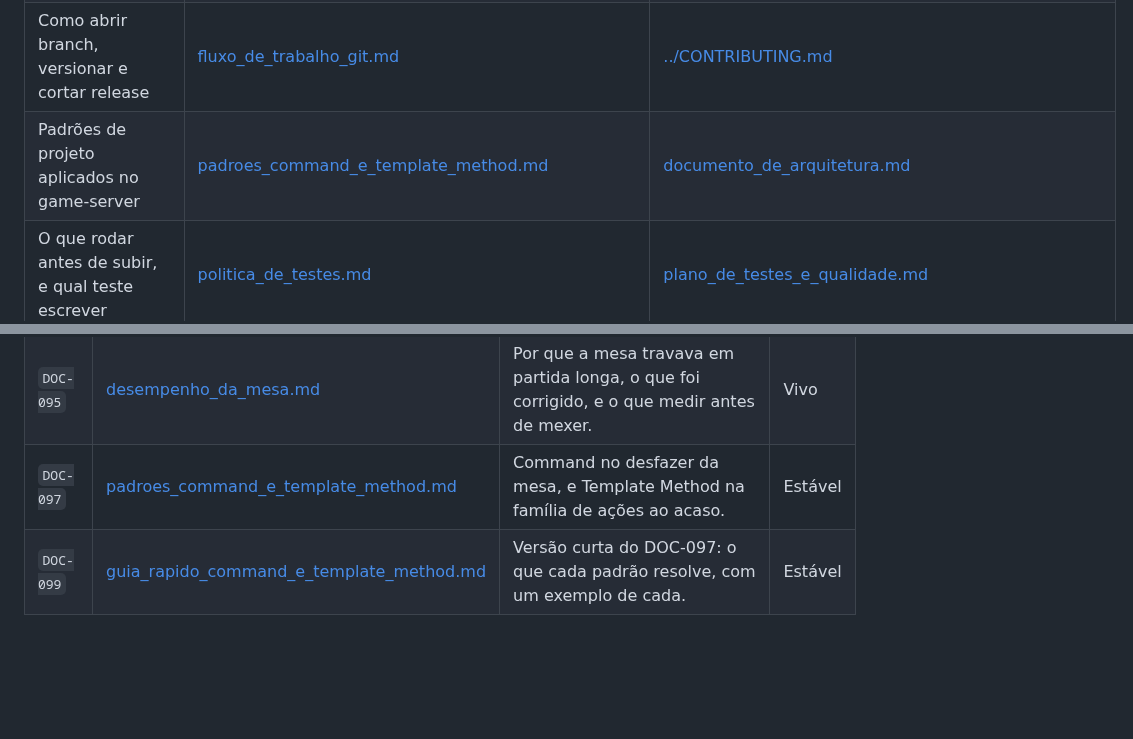
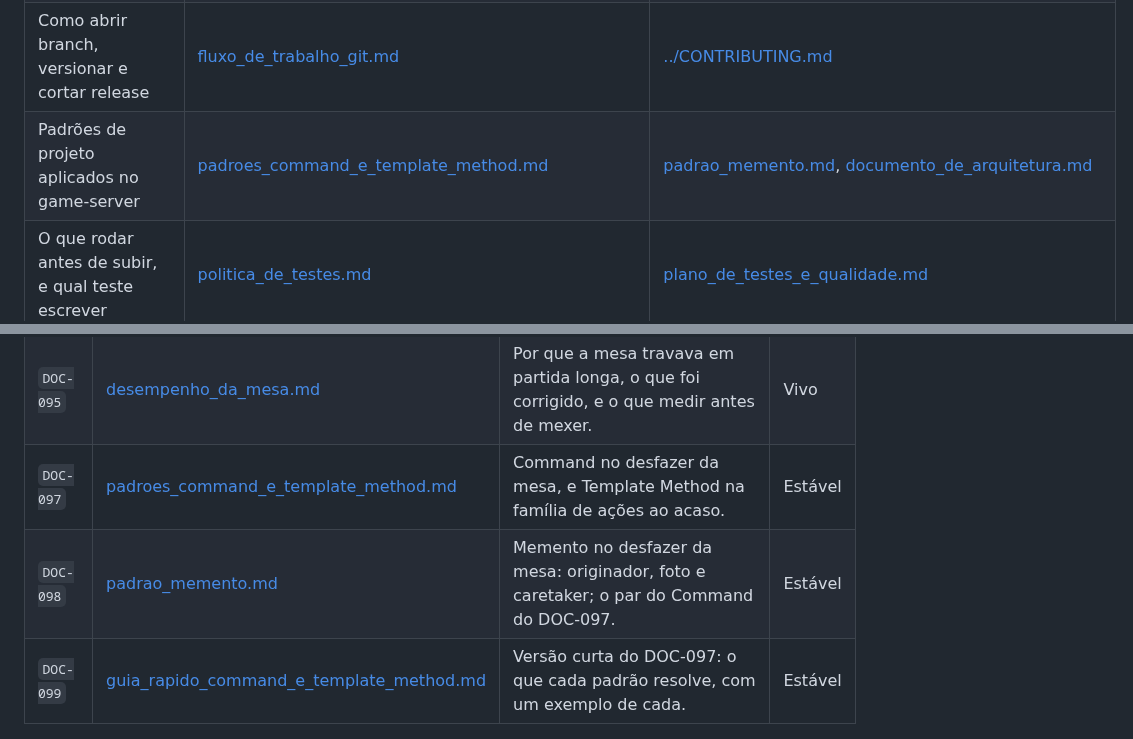
Before and after one commit to Dracon-46/AetherTable, a Markdown page: docs/readme.md, 2 parts joined by grey strips. Drawn GitHub-style; blank space fills up the shorter version.

```diff
--- a/docs/readme.md
+++ b/docs/readme.md
@@ -29,7 +29,7 @@ se dois documentos discordarem, vale o canônico.
 | Lista completa de funcionalidades (F01…Fnn)                                          | [documento_de_funcionalidades.md](documento_de_funcionalidades.md)                                     | [documento_de_requisitos_do_produto_prd.md](documento_de_requisitos_do_produto_prd.md)                 |
 | Requisitos formais, mensuráveis, testáveis (FR/NFR)                                  | [especificacao_de_requisitos_de_software.md](especificacao_de_requisitos_de_software.md)               | [plano_de_testes_e_qualidade.md](plano_de_testes_e_qualidade.md)                                       |
 | Como abrir branch, versionar e cortar release                                        | [fluxo_de_trabalho_git.md](fluxo_de_trabalho_git.md)                                                   | [../CONTRIBUTING.md](../CONTRIBUTING.md)                                                               |
-| Padrões de projeto aplicados no game-server                                          | [padroes_command_e_template_method.md](padroes_command_e_template_method.md)                           | [documento_de_arquitetura.md](documento_de_arquitetura.md)                                             |
+| Padrões de projeto aplicados no game-server                                          | [padroes_command_e_template_method.md](padroes_command_e_template_method.md)                           | [padrao_memento.md](padrao_memento.md), [documento_de_arquitetura.md](documento_de_arquitetura.md)     |
 | O que rodar antes de subir, e qual teste escrever                                    | [politica_de_testes.md](politica_de_testes.md)                                                         | [plano_de_testes_e_qualidade.md](plano_de_testes_e_qualidade.md)                                       |
 | Qual documento atualizar quando o código muda                                        | [politica_de_documentacao.md](politica_de_documentacao.md)                                             | —                                                                                                      |
 | Regras invariáveis do negócio (RN01…)                                                | [regras_de_negocio_e_casos_de_uso.md](regras_de_negocio_e_casos_de_uso.md)                             | —                                                                                                      |
@@ -126,6 +126,7 @@ se dois documentos discordarem, vale o canônico.
 | `DOC-094` | [plano_de_paridade_edhplay.md](plano_de_paridade_edhplay.md)                         | Auditoria de paridade com o EDHPlay e plano de execução por fases, **com estado**.          | Vivo    |
 | `DOC-095` | [desempenho_da_mesa.md](desempenho_da_mesa.md)                                       | Por que a mesa travava em partida longa, o que foi corrigido, e o que medir antes de mexer. | Vivo    |
 | `DOC-097` | [padroes_command_e_template_method.md](padroes_command_e_template_method.md)         | Command no desfazer da mesa, e Template Method na família de ações ao acaso.                | Estável |
+| `DOC-098` | [padrao_memento.md](padrao_memento.md)                                               | Memento no desfazer da mesa: originador, foto e caretaker; o par do Command do DOC-097.     | Estável |
 | `DOC-099` | [guia_rapido_command_e_template_method.md](guia_rapido_command_e_template_method.md) | Versão curta do DOC-097: o que cada padrão resolve, com um exemplo de cada.                 | Estável |
 
 ---
```
Also changed, not shown: docs/guia_rapido_command_e_template_method.md (+4 -2 lines), docs/padrao_memento.md (added, +263 -0 lines), docs/padroes_command_e_template_method.md (+16 -13 lines), docs/diagramas/command.png, docs/diagramas/memento.png (added), 2 other files.
